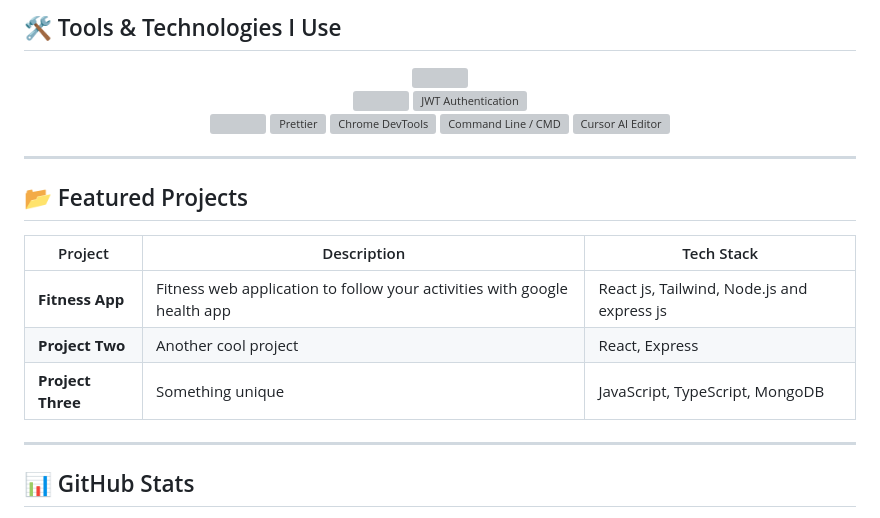
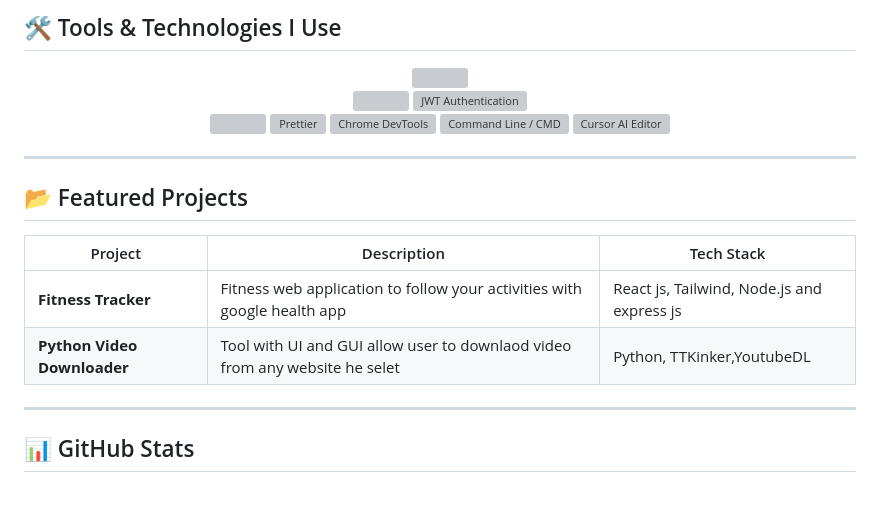
Before and after one commit to ahmed-elhdad/ahmed-elhdad, a Markdown page: README.md, the part around the change printed below. GitHub-like rendering; grey boxes are pictures that could not be loaded.

Commit message:
Update README with new tech stack and project details
Updated backend technologies in the README and modified project descriptions.

```diff
--- a/README.md
+++ b/README.md
@@ -33,9 +33,8 @@
 
 | Project | Description | Tech Stack |
 |--------|-------------|------------|
-| **Fitness App** | Fitness web application to follow your activities with google health app| React js, Tailwind, Node.js and express js |
-| **Project Two** | Another cool project | React, Express |
-| **Project Three** | Something unique | JavaScript, TypeScript, MongoDB |
+| **Fitness Tracker** | Fitness web application to follow your activities with google health app| React js, Tailwind, Node.js and express js |
+| **Python Video Downloader** | Tool with UI and GUI allow user to downlaod video from any website he selet | Python, TTKinker,YoutubeDL |
 
 ---
 
```
Also changed, not shown: other parts of README.md (+2 -2 lines).
